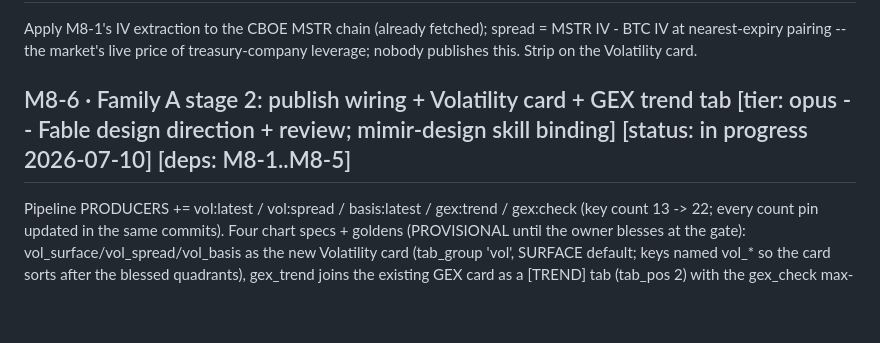
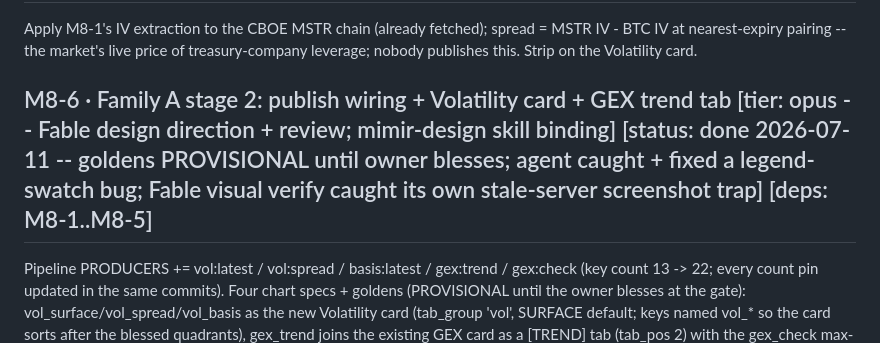
Before and after one commit to arvicco/mimir, a Markdown page: docs/BACKLOG.md, the part around the change. Drawn GitHub-style; blank space fills up the shorter version.

```diff
--- a/docs/BACKLOG.md
+++ b/docs/BACKLOG.md
@@ -1267,7 +1267,7 @@ spread = MSTR IV - BTC IV at nearest-expiry pairing -- the market's
 live price of treasury-company leverage; nobody publishes this.
 Strip on the Volatility card.
 
-## M8-6 · Family A stage 2: publish wiring + Volatility card + GEX trend tab  [tier: opus -- Fable design direction + review; mimir-design skill binding] [status: in progress 2026-07-10] [deps: M8-1..M8-5]
+## M8-6 · Family A stage 2: publish wiring + Volatility card + GEX trend tab  [tier: opus -- Fable design direction + review; mimir-design skill binding] [status: done 2026-07-11 -- goldens PROVISIONAL until owner blesses; agent caught + fixed a legend-swatch bug; Fable visual verify caught its own stale-server screenshot trap] [deps: M8-1..M8-5]
 Pipeline PRODUCERS += vol:latest / vol:spread / basis:latest /
 gex:trend / gex:check (key count 13 -> 22; every count pin updated in
 the same commits). Four chart specs + goldens (PROVISIONAL until the
```
Also changed, not shown: docs/WORKLOG.md (+2 -0 lines), 1 other file.
